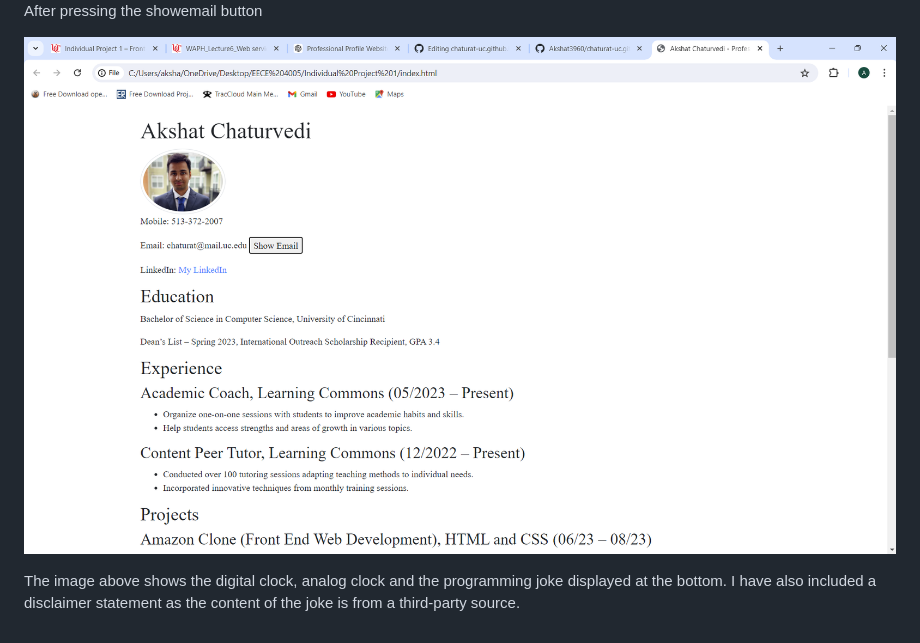
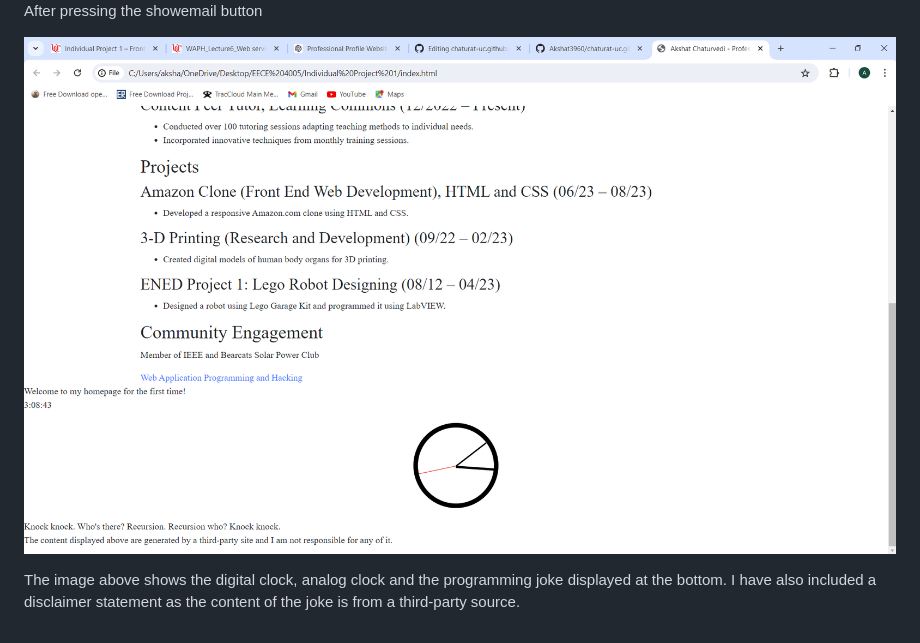
Before and after one commit to Akshat3960/chaturat-uc.github.io, a Markdown page: projects/project1/Readme.md, the part around the change. Drawn GitHub-style.

```diff
--- a/projects/project1/Readme.md
+++ b/projects/project1/Readme.md
@@ -235,6 +235,6 @@ Before pressing the showemail button
 ![Image 7](../../images/Email2.png)
 After pressing the showemail button
 
-![Image 8](../../images/Email2.png)
+![Image 8](../../images/clock.png)
 
 The image above shows the digital clock, analog clock and the programming joke displayed at the bottom. I have also included a disclaimer statement as the content of the joke is from a third-party source.
```
